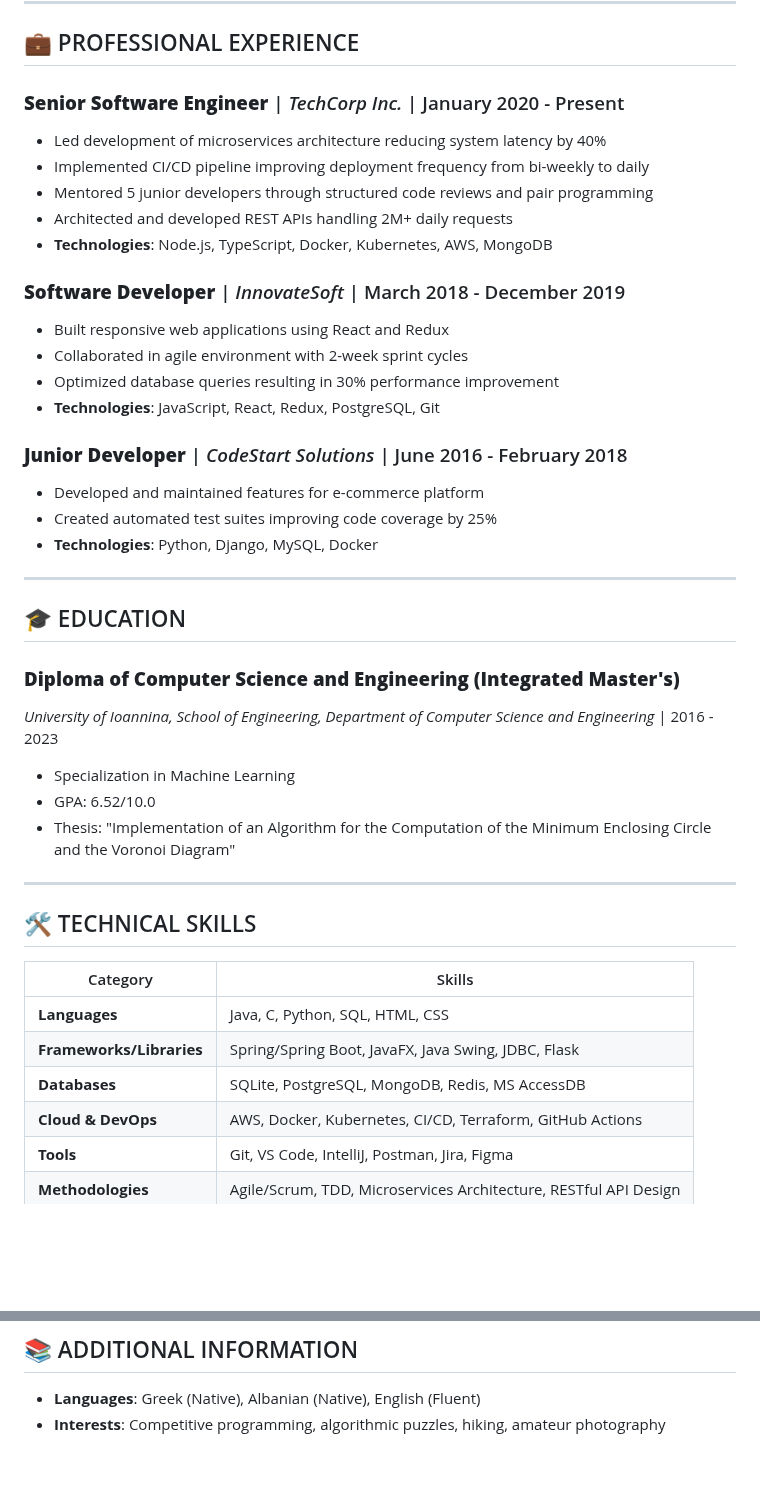
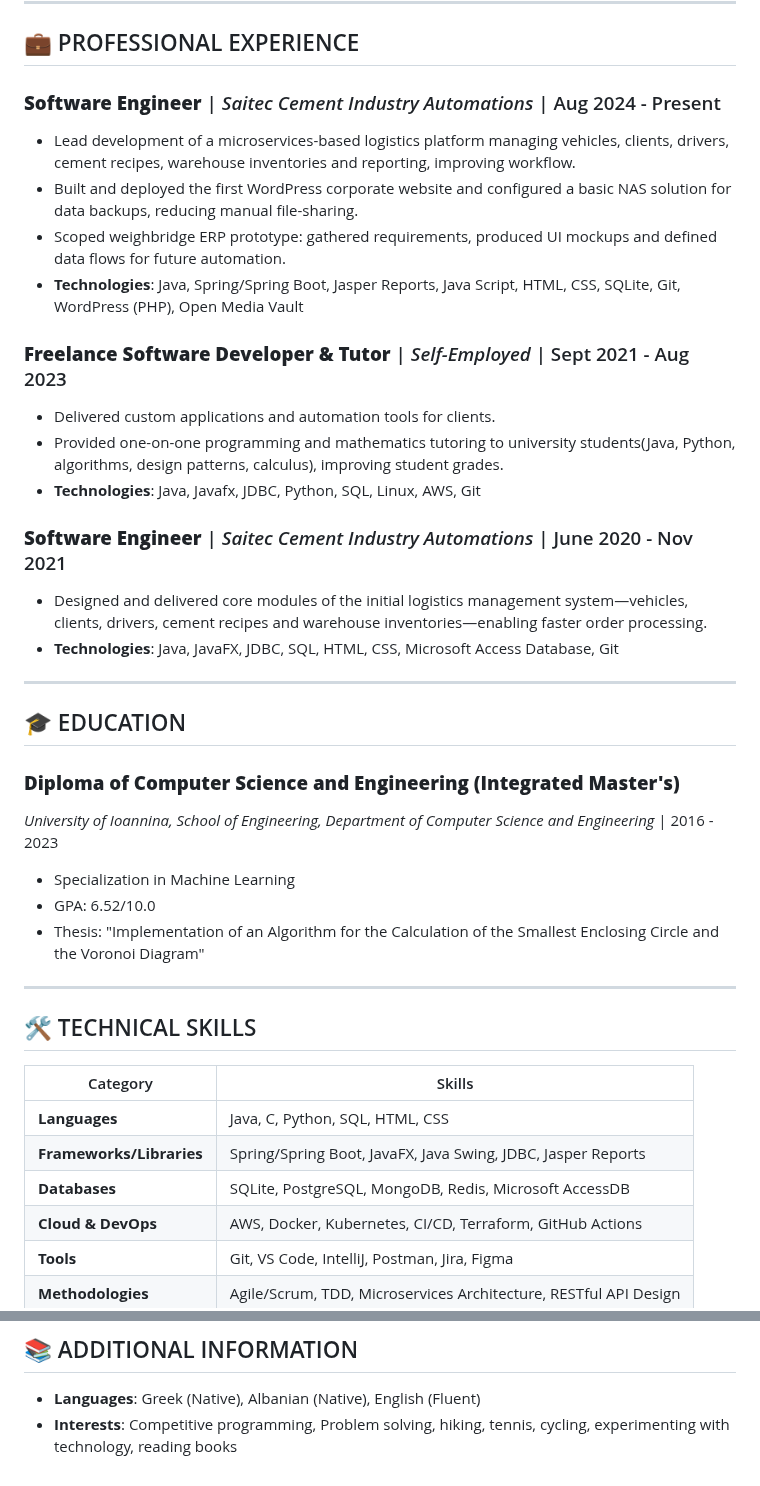
Before and after one commit to johnprif/resume, a Markdown page: index.md, 2 parts joined by grey strips. GitHub-like rendering; blank space fills up the shorter version.

Commit message:
continue implementing resume(index.md)

```diff
--- a/index.md
+++ b/index.md
@@ -12,23 +12,20 @@ title: John Priftis - Software Engineer
 
 ## 💼 PROFESSIONAL EXPERIENCE
 
-### **Senior Software Engineer** | *TechCorp Inc.* | January 2020 - Present
-- Led development of microservices architecture reducing system latency by 40%
-- Implemented CI/CD pipeline improving deployment frequency from bi-weekly to daily
-- Mentored 5 junior developers through structured code reviews and pair programming
-- Architected and developed REST APIs handling 2M+ daily requests
-- **Technologies**: Node.js, TypeScript, Docker, Kubernetes, AWS, MongoDB
+### **Software Engineer** | *Saitec Cement Industry Automations* | Aug 2024 - Present
+- Lead development of a microservices-based logistics platform managing vehicles, clients, drivers, cement recipes, warehouse inventories and reporting, improving workflow.
+- Built and deployed the first WordPress corporate website and configured a basic NAS solution for data backups, reducing manual file-sharing.
+- Scoped weighbridge ERP prototype: gathered requirements, produced UI mockups and defined data flows for future automation.
+- **Technologies**: Java, Spring/Spring Boot, Jasper Reports, Java Script, HTML, CSS, SQLite, Git, WordPress (PHP), Open Media Vault
 
-### **Software Developer** | *InnovateSoft* | March 2018 - December 2019
-- Built responsive web applications using React and Redux
-- Collaborated in agile environment with 2-week sprint cycles
-- Optimized database queries resulting in 30% performance improvement
-- **Technologies**: JavaScript, React, Redux, PostgreSQL, Git
+### **Freelance Software Developer & Tutor** | *Self-Employed* | Sept 2021 - Aug 2023
+- Delivered custom applications and automation tools for clients.
+- Provided one-on-one programming and mathematics tutoring to university students(Java, Python, algorithms, design patterns, calculus), improving student grades.
+- **Technologies**: Java, Javafx, JDBC, Python, SQL, Linux, AWS, Git
 
-### **Junior Developer** | *CodeStart Solutions* | June 2016 - February 2018
-- Developed and maintained features for e-commerce platform
-- Created automated test suites improving code coverage by 25%
-- **Technologies**: Python, Django, MySQL, Docker
+### **Software Engineer** | *Saitec Cement Industry Automations* | June 2020 - Nov 2021
+- Designed and delivered core modules of the initial logistics management system—vehicles, clients, drivers, cement recipes and warehouse inventories—enabling faster order processing.
+- **Technologies**: Java, JavaFX, JDBC, SQL, HTML, CSS, Microsoft Access Database, Git
 
 ---
 
@@ -38,7 +35,7 @@ title: John Priftis - Software Engineer
 *University of Ioannina, School of Engineering, Department of Computer Science and Engineering* | 2016 - 2023
 - Specialization in Machine Learning
 - GPA: 6.52/10.0
-- Thesis: "Implementation of an Algorithm for the Computation of the Minimum Enclosing Circle and the Voronoi Diagram"
+- Thesis: "Implementation of an Algorithm for the Calculation of the Smallest Enclosing Circle and the Voronoi Diagram"
 
 <!-- ### **Bachelor of Science in Software Engineering**
 *University of California, Berkeley* | 2010 - 2014
@@ -52,8 +49,8 @@ title: John Priftis - Software Engineer
 | Category | Skills |
 |----------|--------|
 | **Languages** | Java, C, Python, SQL, HTML, CSS |
-| **Frameworks/Libraries** | Spring/Spring Boot, JavaFX, Java Swing, JDBC, Flask |
-| **Databases** | SQLite, PostgreSQL, MongoDB, Redis, MS AccessDB |
+| **Frameworks/Libraries** | Spring/Spring Boot, JavaFX, Java Swing, JDBC, Jasper Reports |
+| **Databases** | SQLite, PostgreSQL, MongoDB, Redis, Microsoft AccessDB |
 | **Cloud & DevOps** | AWS, Docker, Kubernetes, CI/CD, Terraform, GitHub Actions |
 | **Tools** | Git, VS Code, IntelliJ, Postman, Jira, Figma |
 | **Methodologies** | Agile/Scrum, TDD, Microservices Architecture, RESTful API Design |
@@ -97,4 +94,4 @@ title: John Priftis - Software Engineer
 ## 📚 ADDITIONAL INFORMATION
 
 - **Languages**: Greek (Native), Albanian (Native), English (Fluent)
-- **Interests**: Competitive programming, algorithmic puzzles, hiking, amateur photography
+- **Interests**: Competitive programming, Problem solving, hiking, tennis, cycling, experimenting with technology, reading books
```
